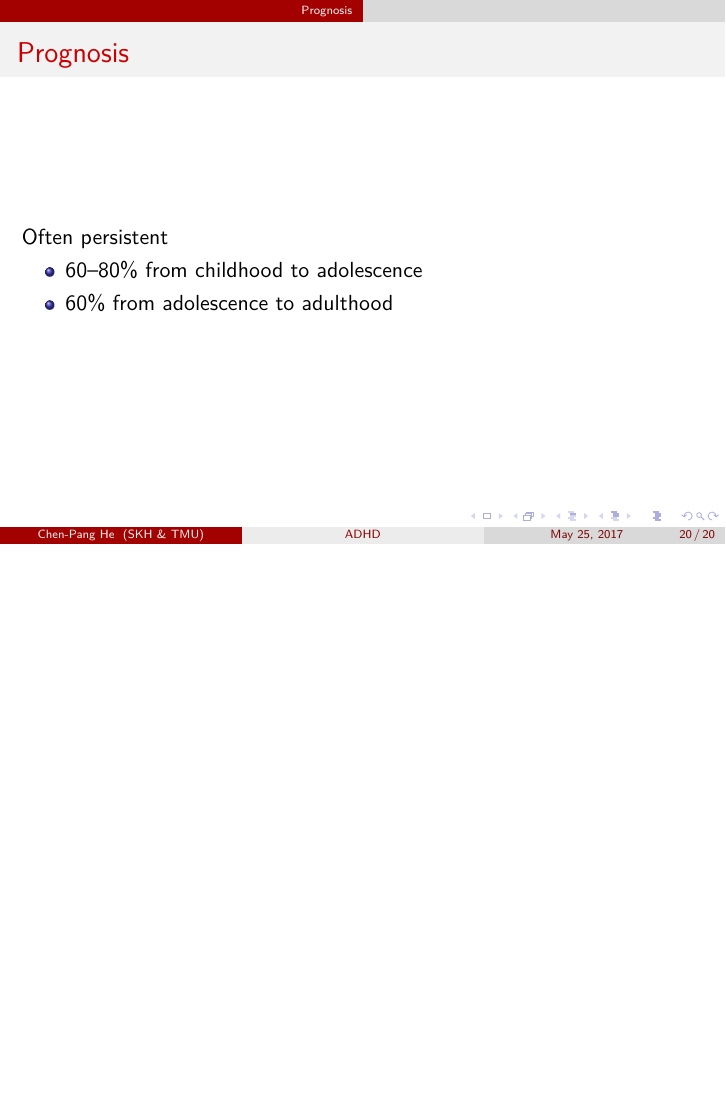
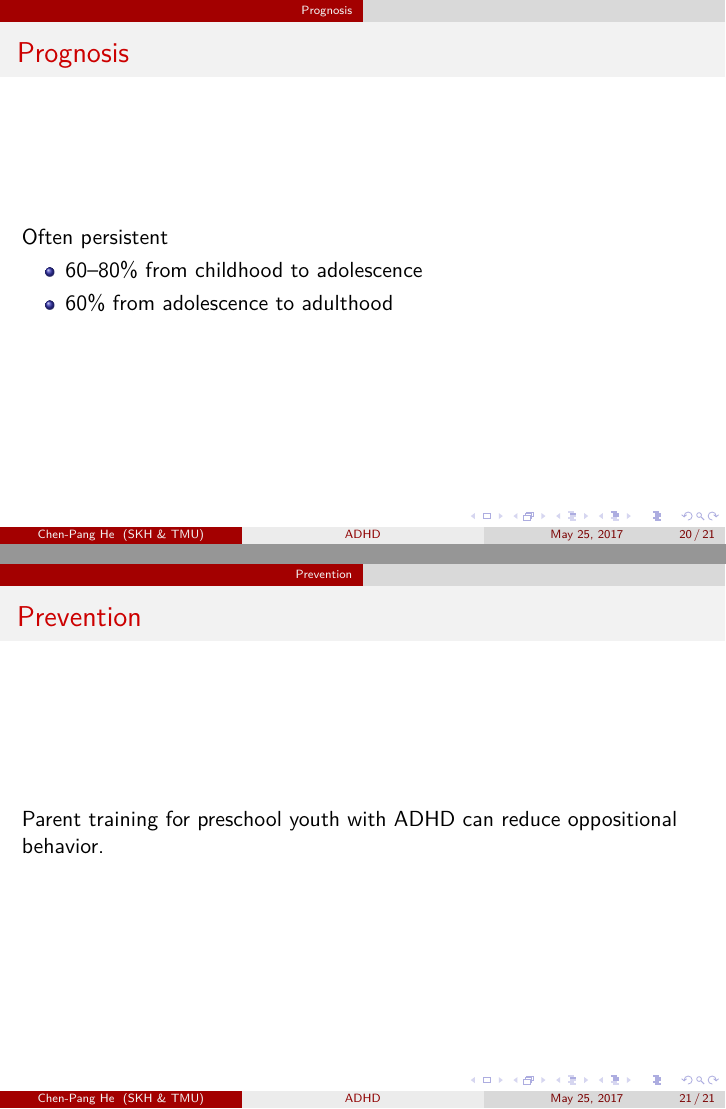
Before and after one commit to jdh8/ADHD, LaTeX slides (adhd/adhd.tex): page 20 of 20 before the commit and pages 20 and 21 of 21 after it, the two joined at a grey line, the shorter picture padded with empty space. Compiled offline with XeLaTeX; a missing font is replaced by an installed copy or a similar font.

Commit message:
Prevention

```diff
--- a/adhd/adhd.tex
+++ b/adhd/adhd.tex
@@ -234,4 +234,9 @@ Often persistent
     \item 60\% from adolescence to adulthood
 \end{itemize}
 \end{frame}
+
+\section{Prevention}
+\begin{frame}{Prevention}
+Parent training for preschool youth with ADHD can reduce oppositional behavior.
+\end{frame}
 \end{document}
```
